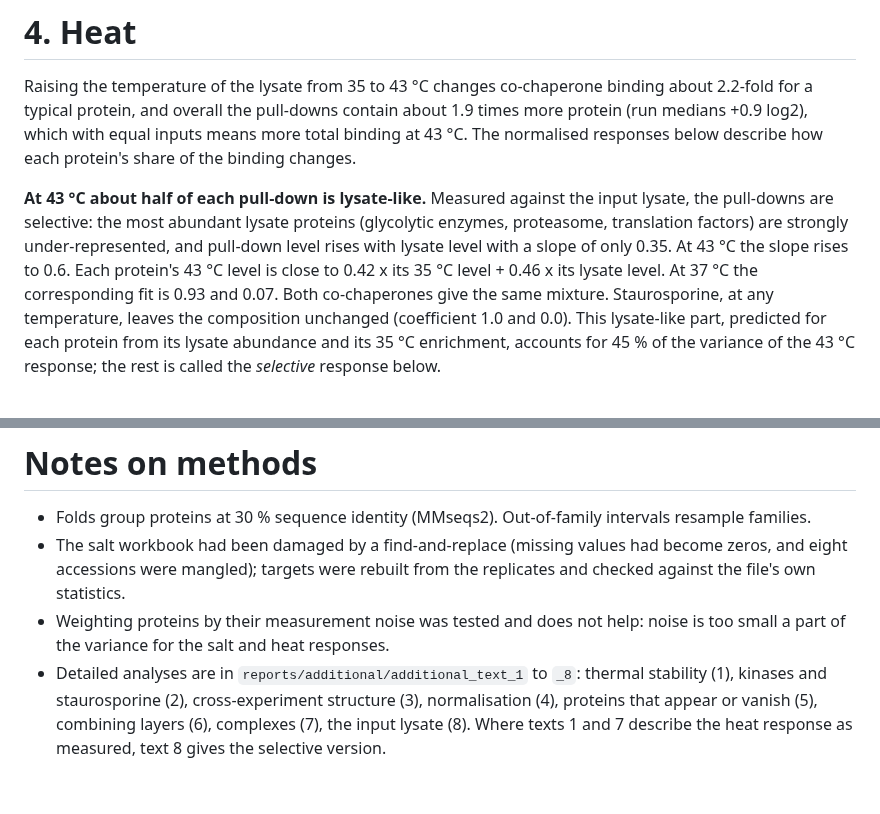
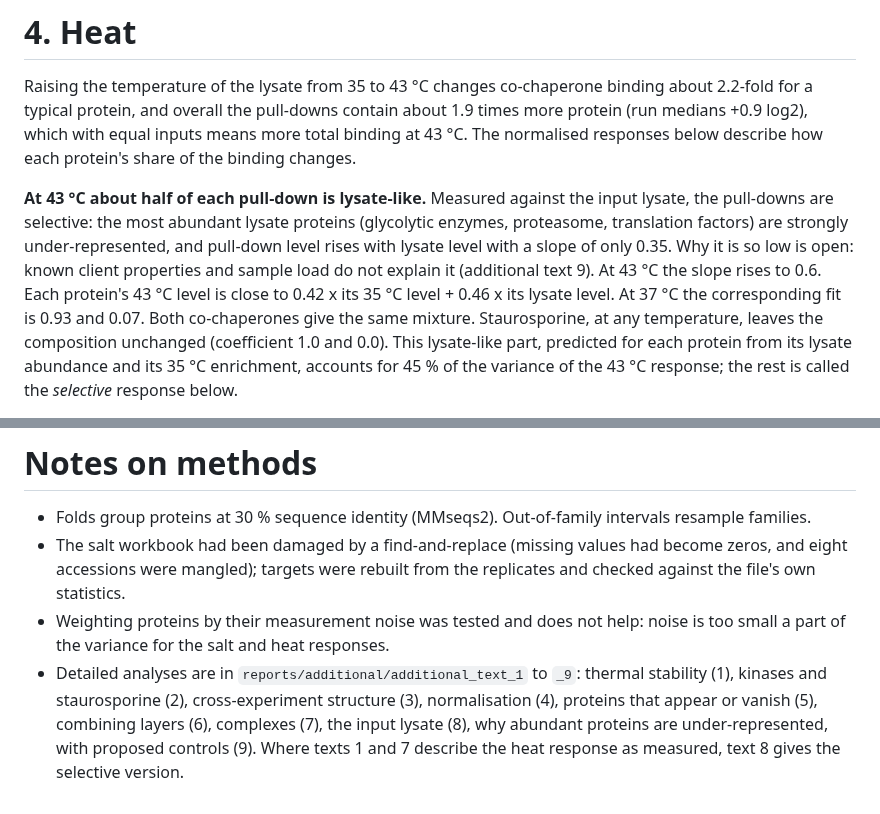
Before and after one commit to bernardosabatini-auto/esmpro, a Markdown page: reports/protein_response_report.md, 2 parts joined by grey strips. Drawn GitHub-style.

```diff
--- a/reports/protein_response_report.md
+++ b/reports/protein_response_report.md
@@ -134,7 +134,8 @@ describe how each protein's share of the binding changes.
 **At 43 °C about half of each pull-down is lysate-like.** Measured against the input lysate, the
 pull-downs are selective: the most abundant lysate proteins (glycolytic enzymes, proteasome,
 translation factors) are strongly under-represented, and pull-down level rises with lysate level with
-a slope of only 0.35. At 43 °C the slope rises to 0.6. Each protein's 43 °C level is close to
+a slope of only 0.35. Why it is so low is open: known client properties and sample load do not
+explain it (additional text 9). At 43 °C the slope rises to 0.6. Each protein's 43 °C level is close to
 0.42 x its 35 °C level + 0.46 x its lysate level. At 37 °C the corresponding fit is 0.93 and 0.07.
 Both co-chaperones give the same mixture. Staurosporine, at any temperature, leaves the composition
 unchanged (coefficient 1.0 and 0.0). This lysate-like part, predicted for each protein from its lysate
@@ -371,7 +372,8 @@ responses; each has its own determinants.
   own statistics.
 - Weighting proteins by their measurement noise was tested and does not help: noise is too small a
   part of the variance for the salt and heat responses.
-- Detailed analyses are in `reports/additional/additional_text_1` to `_8`: thermal stability (1),
+- Detailed analyses are in `reports/additional/additional_text_1` to `_9`: thermal stability (1),
   kinases and staurosporine (2), cross-experiment structure (3), normalisation (4), proteins that
-  appear or vanish (5), combining layers (6), complexes (7), the input lysate (8). Where texts 1
+  appear or vanish (5), combining layers (6), complexes (7), the input lysate (8), why abundant
+  proteins are under-represented, with proposed controls (9). Where texts 1
   and 7 describe the heat response as measured, text 8 gives the selective version.
```
Also changed, not shown: reports/additional/additional_text_8.md (+16 -2 lines), reports/additional/additional_text_9.md (added, +296 -0 lines), reports/figures/abundance_slope.png (added), 9 other files.
